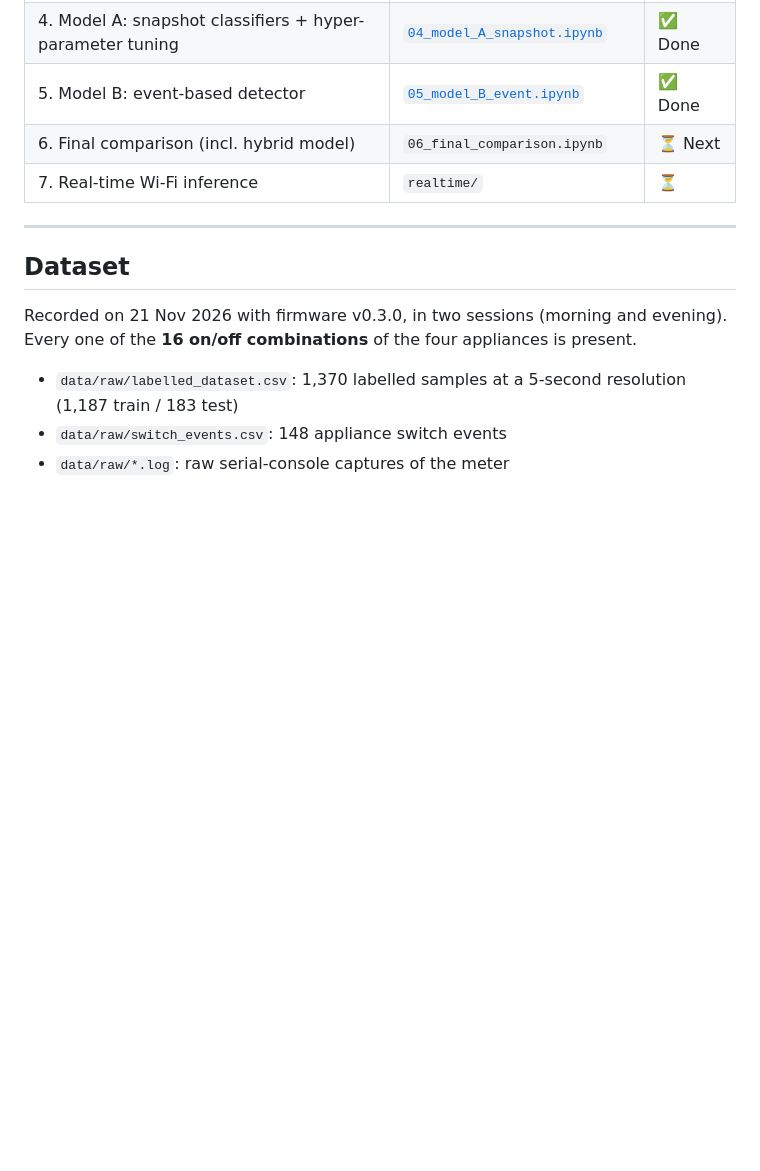
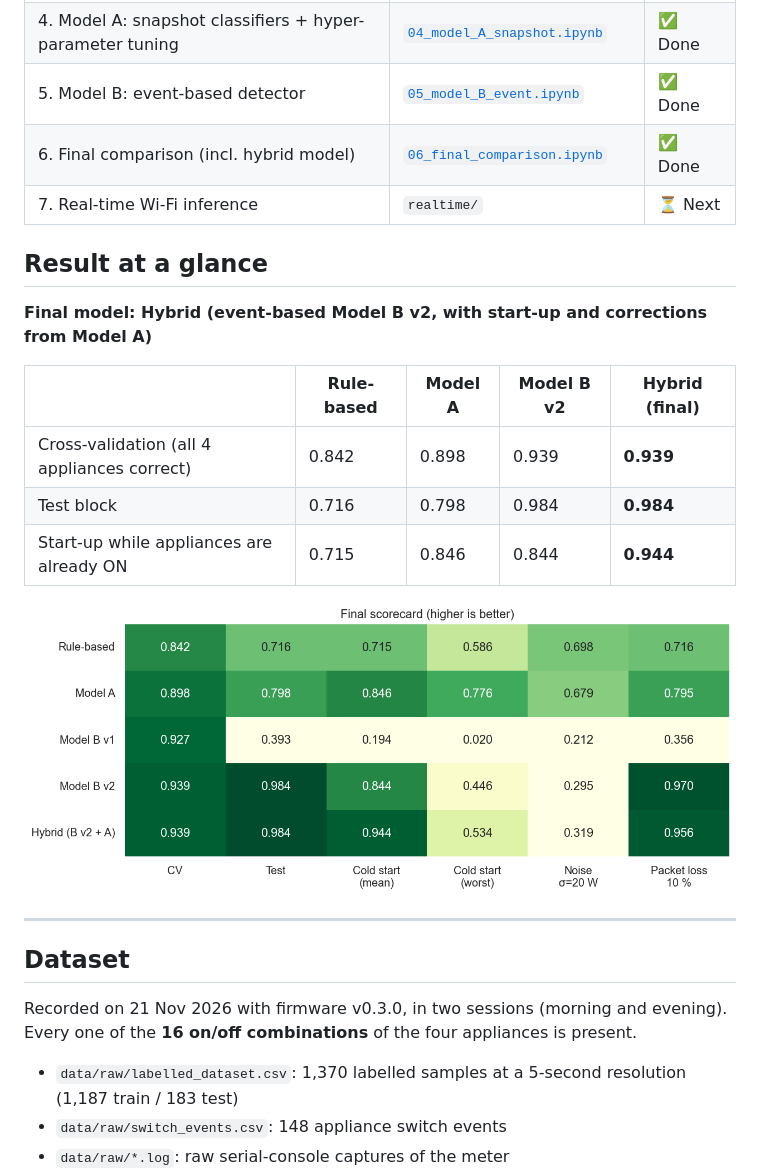
Before and after one commit to GarvJSethi/LoRa_SmartMeter_Model, a Markdown page: README.md, the part around one of its changes. Rendered like a GitHub page; pictures changed too: reports/figures/37_final_scorecard.png (added); blank space fills up the shorter version.

```diff
--- a/README.md
+++ b/README.md
@@ -23,8 +23,20 @@ are ON** at any moment:
 | 3. Feature engineering | [`03_feature_engineering.ipynb`](notebooks/03_feature_engineering.ipynb) | ✅ Done |
 | 4. Model A: snapshot classifiers + hyper-parameter tuning | [`04_model_A_snapshot.ipynb`](notebooks/04_model_A_snapshot.ipynb) | ✅ Done |
 | 5. Model B: event-based detector | [`05_model_B_event.ipynb`](notebooks/05_model_B_event.ipynb) | ✅ Done |
-| 6. Final comparison (incl. hybrid model) | `06_final_comparison.ipynb` | ⏳ Next |
-| 7. Real-time Wi-Fi inference | `realtime/` | ⏳ |
+| 6. Final comparison (incl. hybrid model) | [`06_final_comparison.ipynb`](notebooks/06_final_comparison.ipynb) | ✅ Done |
+| 7. Real-time Wi-Fi inference | `realtime/` | ⏳ Next |
+
+## Result at a glance
+
+**Final model: Hybrid (event-based Model B v2, with start-up and corrections from Model A)**
+
+| | Rule-based | Model A | Model B v2 | **Hybrid (final)** |
+|---|---|---|---|---|
+| Cross-validation (all 4 appliances correct) | 0.842 | 0.898 | 0.939 | **0.939** |
+| Test block | 0.716 | 0.798 | 0.984 | **0.984** |
+| Start-up while appliances are already ON | 0.715 | 0.846 | 0.844 | **0.944** |
+
+![Final scorecard](reports/figures/37_final_scorecard.png)
 
 ---
 
```
Also changed, not shown: other parts of README.md (+30 -0 lines), reports/figures/33_final_comparison.png (added), reports/figures/34_final_test_errors.png (added), reports/figures/35_cold_start.png (added), reports/figures/36_noise_and_packet_loss.png (added), 4 other files.
